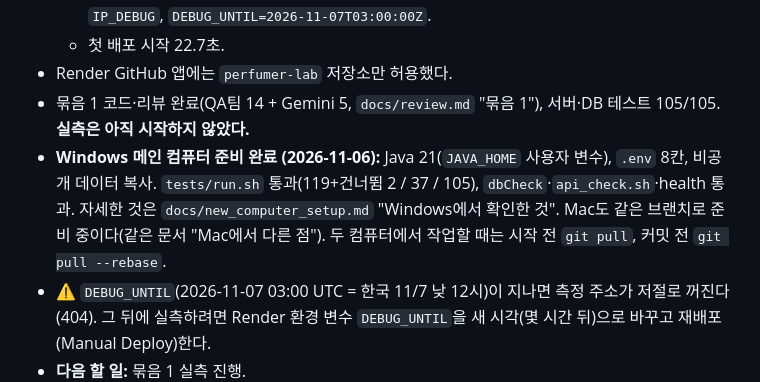
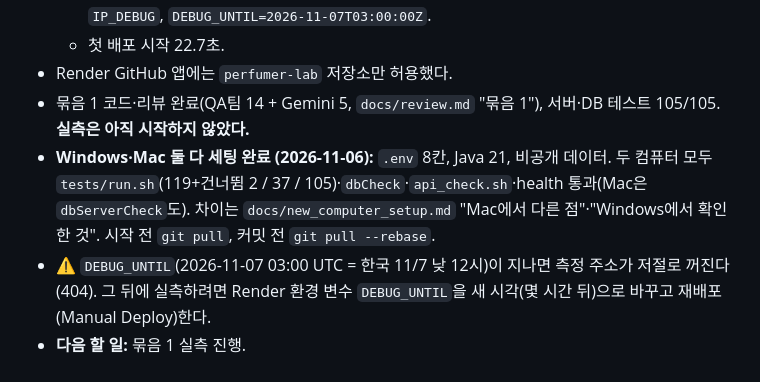
Before and after one commit to junyeop3407/perfumer-lab, a Markdown page: apps/scent-studio/HANDOFF.md, the part around the change. Rendered like a GitHub page.

```diff
--- a/apps/scent-studio/HANDOFF.md
+++ b/apps/scent-studio/HANDOFF.md
@@ -16,7 +16,7 @@
   - 첫 배포 시작 22.7초.
 - Render GitHub 앱에는 `perfumer-lab` 저장소만 허용했다.
 - 묶음 1 코드·리뷰 완료(QA팀 14 + Gemini 5, `docs/review.md` "묶음 1"), 서버·DB 테스트 105/105. **실측은 아직 시작하지 않았다.**
-- **Windows 메인 컴퓨터 준비 완료 (2026-11-06):** Java 21(`JAVA_HOME` 사용자 변수), `.env` 8칸, 비공개 데이터 복사. `tests/run.sh` 통과(119+건너뜀 2 / 37 / 105), `dbCheck`·`api_check.sh`·health 통과. 자세한 것은 `docs/new_computer_setup.md` "Windows에서 확인한 것". Mac도 같은 브랜치로 준비 중이다(같은 문서 "Mac에서 다른 점"). 두 컴퓨터에서 작업할 때는 시작 전 `git pull`, 커밋 전 `git pull --rebase`.
+- **Windows·Mac 둘 다 세팅 완료 (2026-11-06):** `.env` 8칸, Java 21, 비공개 데이터. 두 컴퓨터 모두 `tests/run.sh`(119+건너뜀 2 / 37 / 105)·`dbCheck`·`api_check.sh`·health 통과(Mac은 `dbServerCheck`도). 차이는 `docs/new_computer_setup.md` "Mac에서 다른 점"·"Windows에서 확인한 것". 시작 전 `git pull`, 커밋 전 `git pull --rebase`.
 - ⚠️ `DEBUG_UNTIL`(2026-11-07 03:00 UTC = 한국 11/7 낮 12시)이 지나면 측정 주소가 저절로 꺼진다(404). 그 뒤에 실측하려면 Render 환경 변수 `DEBUG_UNTIL`을 새 시각(몇 시간 뒤)으로 바꾸고 재배포(Manual Deploy)한다.
 - **다음 할 일:** 묶음 1 실측 진행.
   - 잴 것: 10분 부하 중 최대 RSS, 시작 시간 5번, 15분 넘게 쉰 뒤 첫 요청 3번, X-Forwarded-For 모양.
```
Also changed, not shown: HANDOFF.md (+1 -1 lines), 1 other file.
